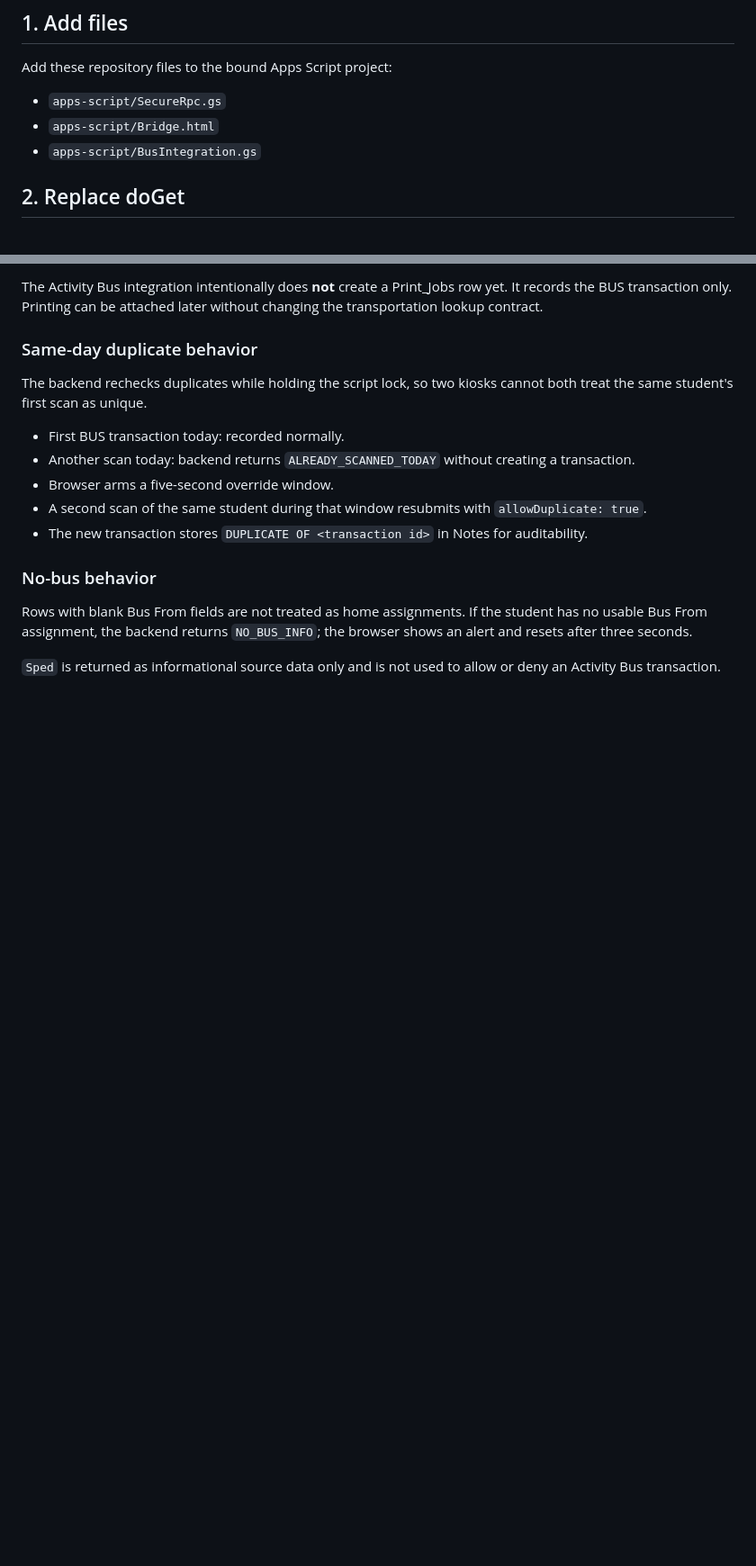
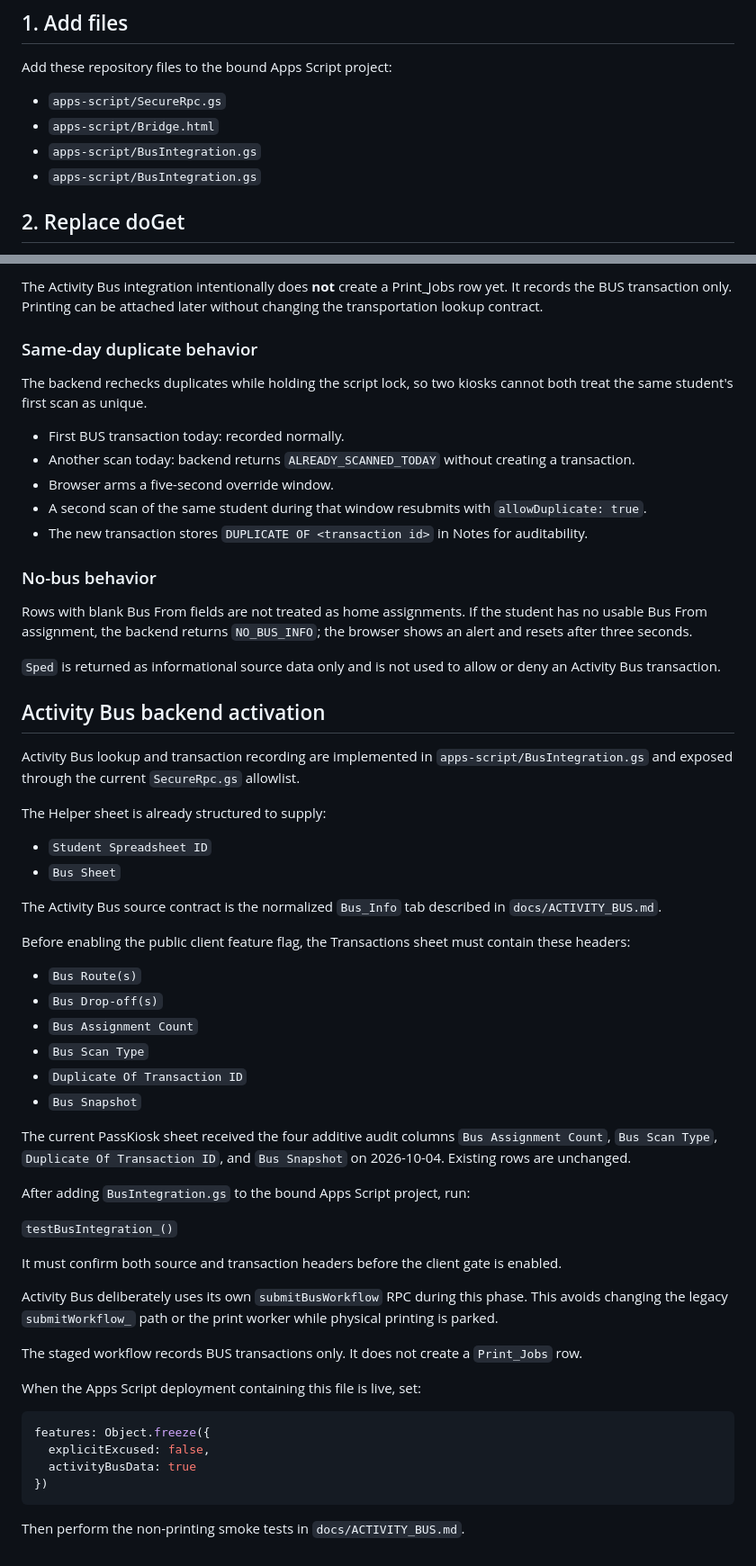
Before and after one commit to joe4816/passkiosk, a Markdown page: apps-script/PRODUCTION_MIGRATION.md, 2 parts joined by grey strips. Shown at 90% size. GitHub-like rendering; blank space fills up the shorter version.

Commit message:
Add Activity Bus backend deployment gate

````diff
--- a/apps-script/PRODUCTION_MIGRATION.md
+++ b/apps-script/PRODUCTION_MIGRATION.md
@@ -10,6 +10,7 @@ Add these repository files to the bound Apps Script project:
 
 - `apps-script/SecureRpc.gs`
 - `apps-script/Bridge.html`
+- `apps-script/BusIntegration.gs`
 - `apps-script/BusIntegration.gs`
 
 ## 2. Replace doGet
@@ -227,3 +228,47 @@ The backend rechecks duplicates while holding the script lock, so two kiosks can
 Rows with blank Bus From fields are not treated as home assignments. If the student has no usable Bus From assignment, the backend returns `NO_BUS_INFO`; the browser shows an alert and resets after three seconds.
 
 `Sped` is returned as informational source data only and is not used to allow or deny an Activity Bus transaction.
+
+
+## Activity Bus backend activation
+
+Activity Bus lookup and transaction recording are implemented in `apps-script/BusIntegration.gs` and exposed through the current `SecureRpc.gs` allowlist.
+
+The Helper sheet is already structured to supply:
+
+- `Student Spreadsheet ID`
+- `Bus Sheet`
+
+The Activity Bus source contract is the normalized `Bus_Info` tab described in `docs/ACTIVITY_BUS.md`.
+
+Before enabling the public client feature flag, the Transactions sheet must contain these headers:
+
+- `Bus Route(s)`
+- `Bus Drop-off(s)`
+- `Bus Assignment Count`
+- `Bus Scan Type`
+- `Duplicate Of Transaction ID`
+- `Bus Snapshot`
+
+The current PassKiosk sheet received the four additive audit columns `Bus Assignment Count`, `Bus Scan Type`, `Duplicate Of Transaction ID`, and `Bus Snapshot` on 2026-10-04. Existing rows are unchanged.
+
+After adding `BusIntegration.gs` to the bound Apps Script project, run:
+
+`testBusIntegration_()`
+
+It must confirm both source and transaction headers before the client gate is enabled.
+
+Activity Bus deliberately uses its own `submitBusWorkflow` RPC during this phase. This avoids changing the legacy `submitWorkflow_` path or the print worker while physical printing is parked.
+
+The staged workflow records BUS transactions only. It does not create a `Print_Jobs` row.
+
+When the Apps Script deployment containing this file is live, set:
+
+```javascript
+features: Object.freeze({
+  explicitExcused: false,
+  activityBusData: true
+})
+```
+
+Then perform the non-printing smoke tests in `docs/ACTIVITY_BUS.md`.
````
